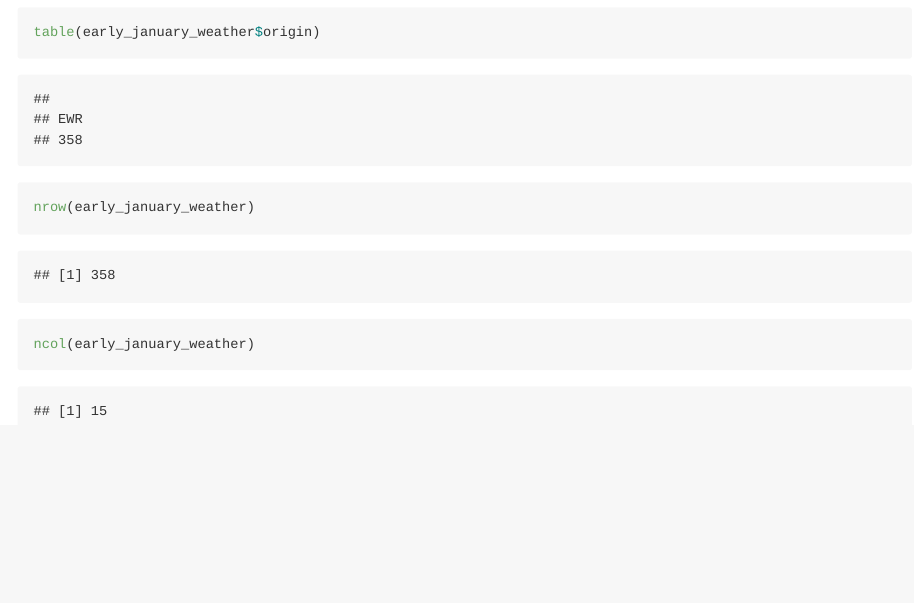
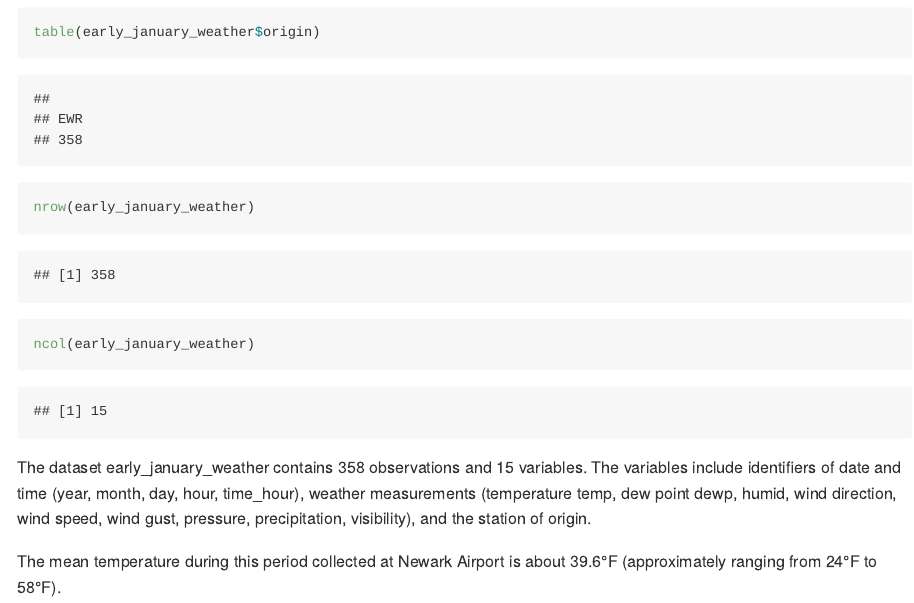
Before and after one commit to chuhan-wch/p8105_hw1_cw3747, an R Markdown document (p8105_hw1_cw3747.rmd): the page in a window 1100 px wide, from 1680 px down. The pictures show the output file p8105_hw1_cw3747.md that the author committed with the source, drawn offline in the style of GitHub.

Commit message:
brief discussion about this database

````diff
--- a/p8105_hw1_cw3747.rmd
+++ b/p8105_hw1_cw3747.rmd
@@ -24,3 +24,7 @@ table(early_january_weather$origin)
 
 nrow(early_january_weather)
 ncol(early_january_weather)
+```
+The dataset early_january_weather contains 358 observations and 15 variables. The variables include identifiers of date and time (year, month, day, hour, time_hour), weather measurements (temperature temp, dew point dewp, humid, wind direction, wind speed, wind gust, pressure, precipitation, visibility), and the station of origin.
+
+The mean temperature during this period collected at Newark Airport is about 39.6°F (approximately ranging from 24°F to 58°F).
````
Also changed, not shown: p8105_hw1_cw3747.md.
